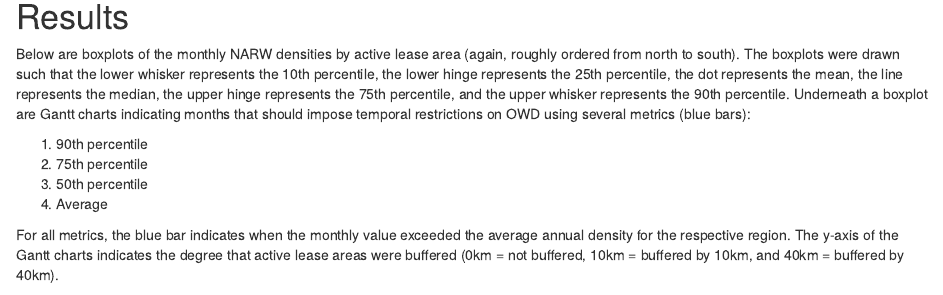
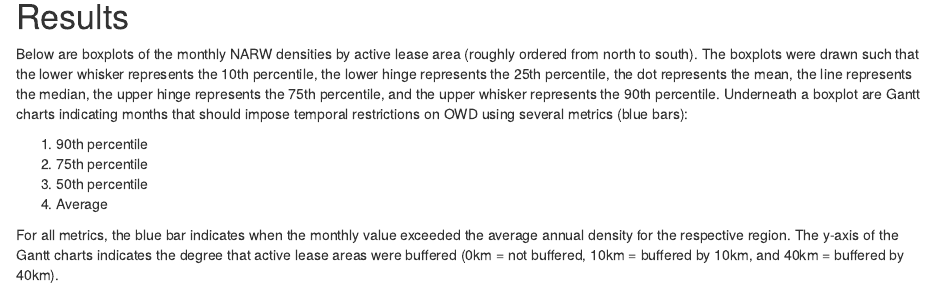
Before and after one commit to jmhatch-NOAA/PEMAD-OWEB-CTOY_NARW, an R Markdown document (R/index.Rmd): the page in a window 1100 px wide, from 380 px down. Rendered offline with R 4.5, knitr and Pandoc, with nearby package versions; some code elsewhere in the file could not run offline.

Commit message:
Update html

```diff
--- a/R/index.Rmd
+++ b/R/index.Rmd
@@ -91,7 +91,7 @@ ggplot(data = narw_gg) +
 
 # Results
 
-Below are boxplots of the monthly NARW densities by active lease area (again, roughly ordered from north to south). The boxplots were drawn such that the lower whisker represents the 10th percentile, the lower hinge represents the 25th percentile, the dot represents the mean, the line represents the median, the upper hinge represents the 75th percentile, and the upper whisker represents the 90th percentile. Underneath a boxplot are Gantt charts indicating months that should impose temporal restrictions on OWD using several metrics (blue bars):
+Below are boxplots of the monthly NARW densities by active lease area (roughly ordered from north to south). The boxplots were drawn such that the lower whisker represents the 10th percentile, the lower hinge represents the 25th percentile, the dot represents the mean, the line represents the median, the upper hinge represents the 75th percentile, and the upper whisker represents the 90th percentile. Underneath a boxplot are Gantt charts indicating months that should impose temporal restrictions on OWD using several metrics (blue bars):
 
 1)  90th percentile
 2)  75th percentile
```
